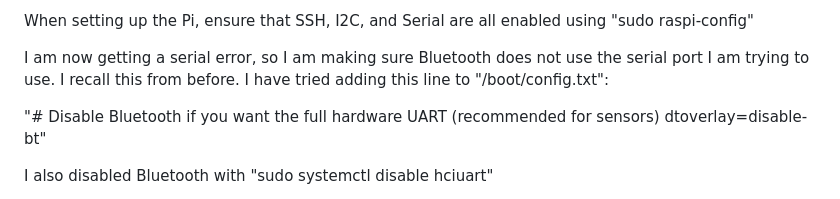
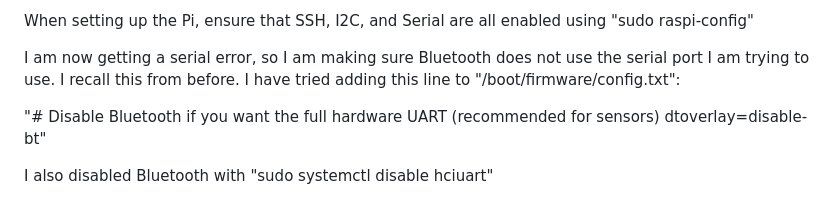
Before and after one commit to planetschool/ocean-pi, a Markdown page: README.md, the part around the change. Drawn GitHub-style.

```diff
--- a/README.md
+++ b/README.md
@@ -23,7 +23,7 @@ First issue is installing the dependencies (as usual). After the first step of c
 
 When setting up the Pi, ensure that SSH, I2C, and Serial are all enabled using "sudo raspi-config"
 
-I am now getting a serial error, so I am making sure Bluetooth does not use the serial port I am trying to use. I recall this from before. I have tried adding this line to "/boot/config.txt":
+I am now getting a serial error, so I am making sure Bluetooth does not use the serial port I am trying to use. I recall this from before. I have tried adding this line to "/boot/firmware/config.txt":
 
 "# Disable Bluetooth if you want the full hardware UART (recommended for sensors)
 dtoverlay=disable-bt"
```
